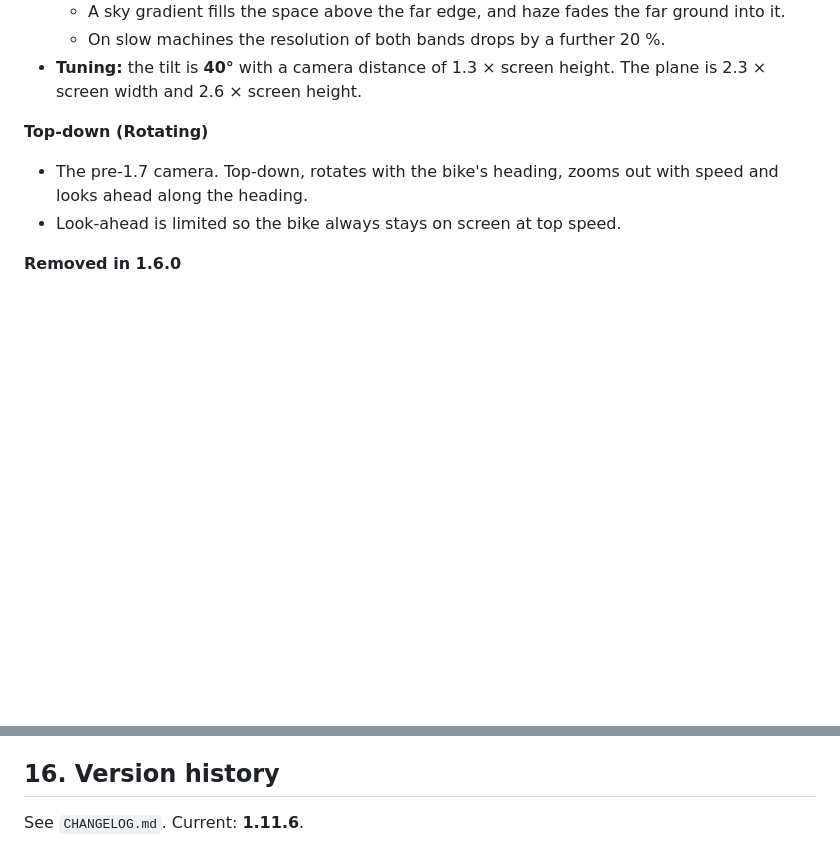
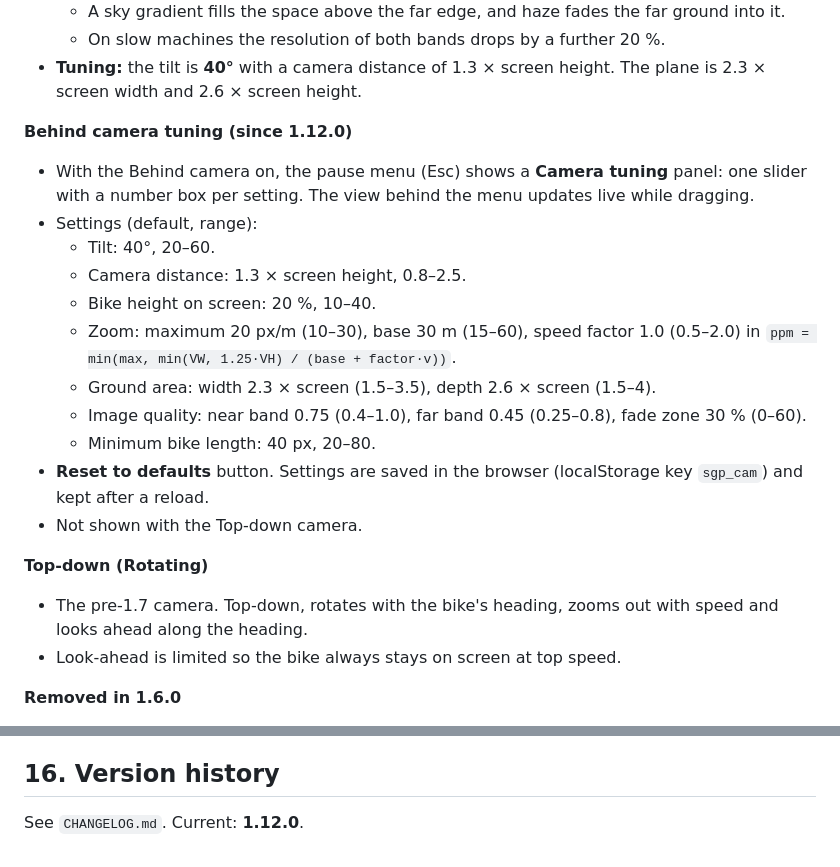
Before and after one commit to p3trk/motogp, a Markdown page: docs/GDD.md, 2 parts joined by grey strips. GitHub-like rendering; blank space fills up the shorter version.

Commit message:
docs: Behind camera tuning panel in the pause menu (GDD 1.12.0)
Co-Authored-By: Claude Opus 5.5 <noreply@anthropic.com>
Claude-Session: https://claude.ai/code/session_01JZn2F7f2Q5LEeoba2GYBkm

```diff
--- a/docs/GDD.md
+++ b/docs/GDD.md
@@ -165,6 +165,19 @@ Two cameras, switched with **C** or in the menu.
   - A sky gradient fills the space above the far edge, and haze fades the far ground into it.
   - On slow machines the resolution of both bands drops by a further 20 %.
 - **Tuning:** the tilt is **40°** with a camera distance of 1.3 × screen height. The plane is 2.3 × screen width and 2.6 × screen height.
+
+**Behind camera tuning (since 1.12.0)**
+- With the Behind camera on, the pause menu (Esc) shows a **Camera tuning** panel: one slider with a number box per setting. The view behind the menu updates live while dragging.
+- Settings (default, range):
+  - Tilt: 40°, 20–60.
+  - Camera distance: 1.3 × screen height, 0.8–2.5.
+  - Bike height on screen: 20 %, 10–40.
+  - Zoom: maximum 20 px/m (10–30), base 30 m (15–60), speed factor 1.0 (0.5–2.0) in `ppm = min(max, min(VW, 1.25·VH) / (base + factor·v))`.
+  - Ground area: width 2.3 × screen (1.5–3.5), depth 2.6 × screen (1.5–4).
+  - Image quality: near band 0.75 (0.4–1.0), far band 0.45 (0.25–0.8), fade zone 30 % (0–60).
+  - Minimum bike length: 40 px, 20–80.
+- **Reset to defaults** button. Settings are saved in the browser (localStorage key `sgp_cam`) and kept after a reload.
+- Not shown with the Top-down camera.
 
 **Top-down (Rotating)**
 - The pre-1.7 camera. Top-down, rotates with the bike's heading, zooms out with speed and looks ahead along the heading.
@@ -368,4 +381,4 @@ After tagging, push `main`, the tag and the feature branch to GitHub (`p3trk/mot
 
 ## 16. Version history
 
-See `CHANGELOG.md`. Current: **1.11.6**.
+See `CHANGELOG.md`. Current: **1.12.0**.
```
Also changed, not shown: other parts of docs/GDD.md (+1 -1 lines).
